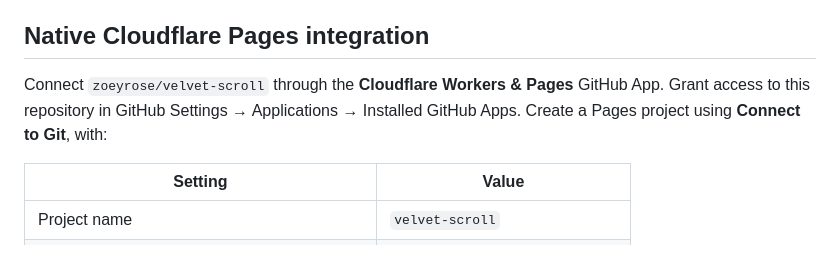
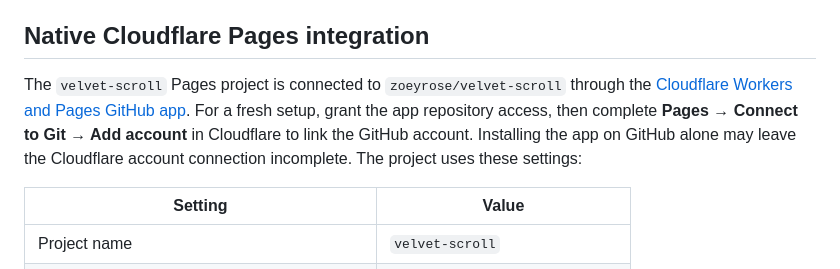
Before and after one commit to zoeyrose/velvet-scroll, a Markdown page: docs/website.md, the part around the change. GitHub-like rendering.

Commit message:
docs: clarify native Cloudflare account connection

```diff
--- a/docs/website.md
+++ b/docs/website.md
@@ -19,9 +19,12 @@ The existing required GitHub CI check also builds the site.
 
 ## Native Cloudflare Pages integration
 
-Connect `zoeyrose/velvet-scroll` through the **Cloudflare Workers & Pages** GitHub
-App. Grant access to this repository in GitHub Settings → Applications →
-Installed GitHub Apps. Create a Pages project using **Connect to Git**, with:
+The `velvet-scroll` Pages project is connected to `zoeyrose/velvet-scroll` through
+the [Cloudflare Workers and Pages GitHub app](https://github.com/apps/cloudflare-workers-and-pages).
+For a fresh setup, grant the app repository access, then complete **Pages →
+Connect to Git → Add account** in Cloudflare to link the GitHub account. Installing
+the app on GitHub alone may leave the Cloudflare account connection incomplete.
+The project uses these settings:
 
 | Setting | Value |
 | --- | --- |
```
